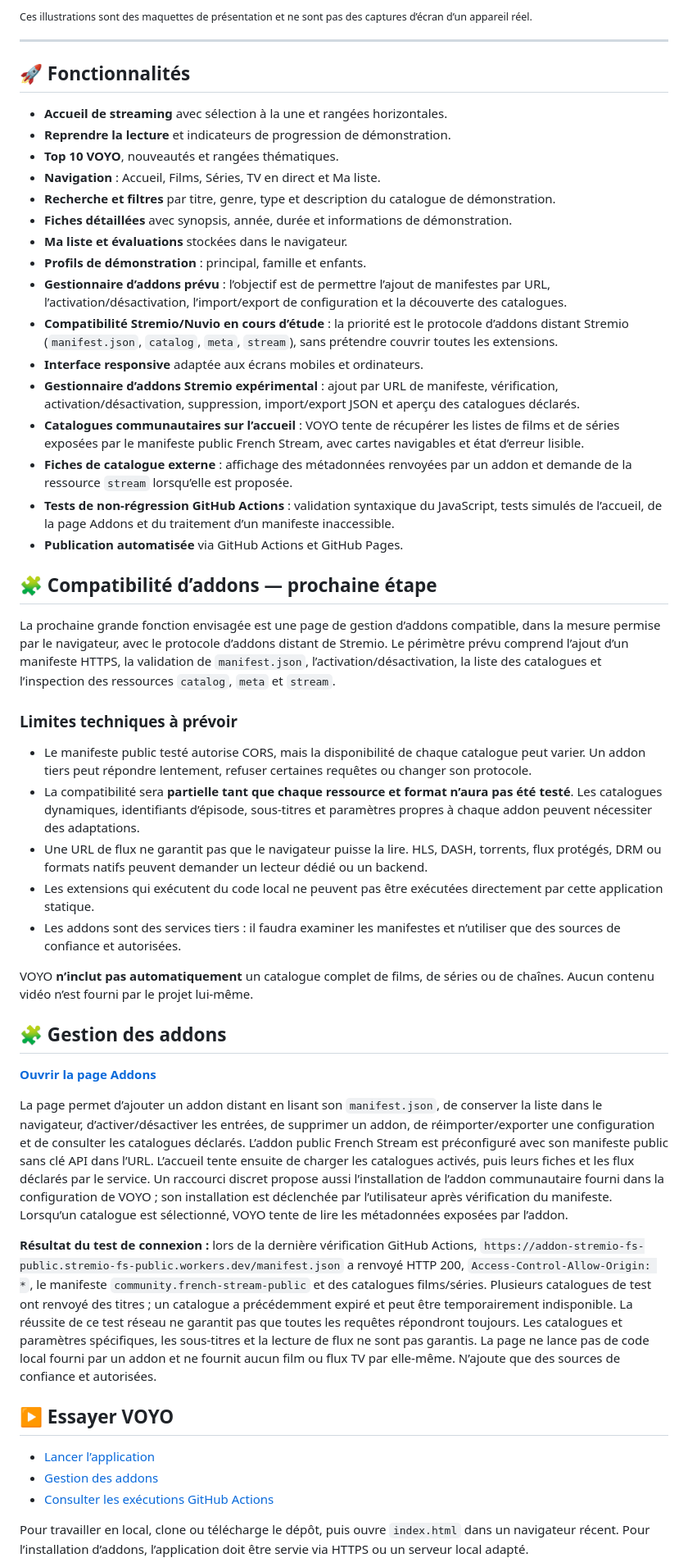
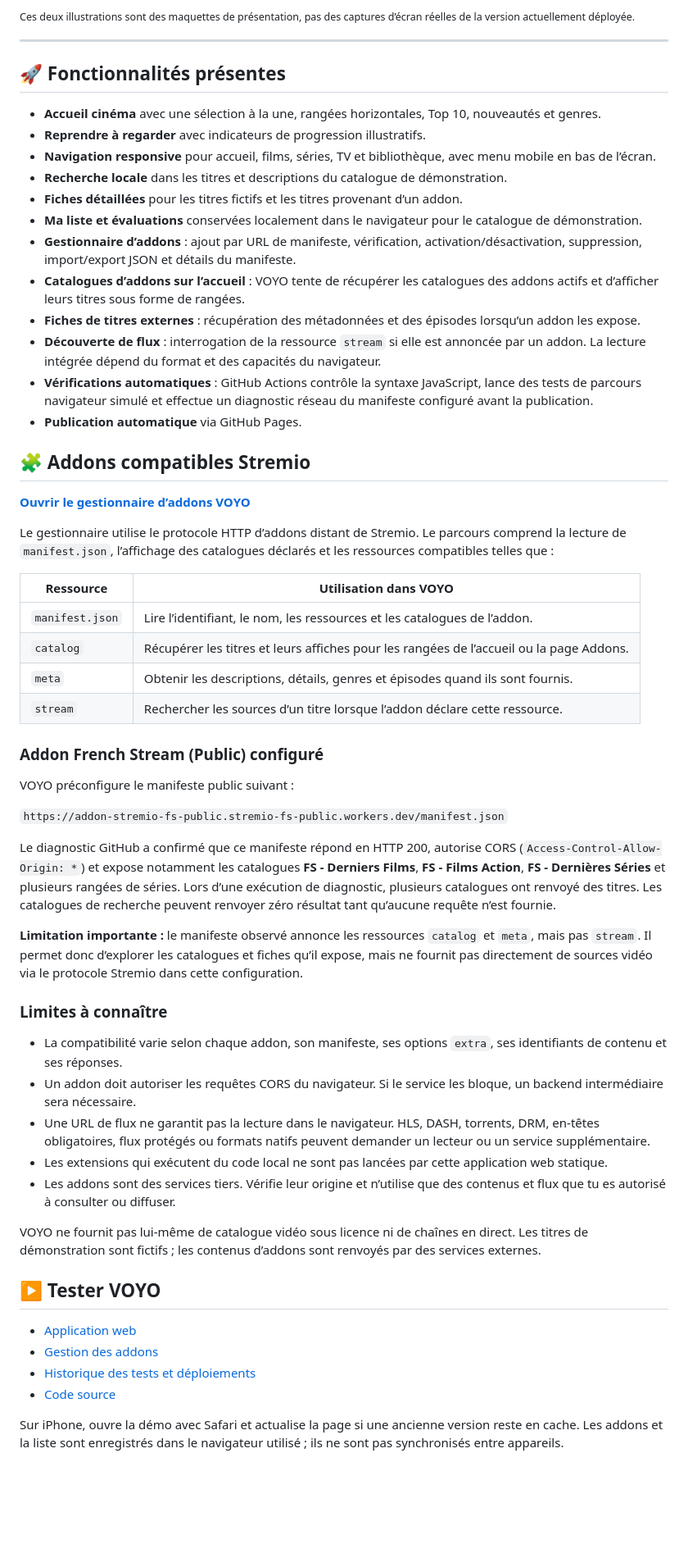
Before and after one commit to mansstyle59/voyo-streaming, a Markdown page: README.md, the part around one of its changes. Shown at 82% size. Drawn GitHub-style; blank space fills up the shorter version.

Commit message:
Document working addon catalog integration, tests and limitations

```diff
--- a/README.md
+++ b/README.md
@@ -34,55 +34,63 @@
 </p>
 
-<sub>Ces illustrations sont des maquettes de présentation et ne sont pas des captures d’écran d’un appareil réel.</sub>
+<sub>Ces deux illustrations sont des maquettes de présentation, pas des captures d’écran réelles de la version actuellement déployée.</sub>
 
 ---
 
-## 🚀 Fonctionnalités
+## 🚀 Fonctionnalités présentes
 
-- **Accueil de streaming** avec sélection à la une et rangées horizontales.
-- **Reprendre la lecture** et indicateurs de progression de démonstration.
-- **Top 10 VOYO**, nouveautés et rangées thématiques.
-- **Navigation** : Accueil, Films, Séries, TV en direct et Ma liste.
-- **Recherche et filtres** par titre, genre, type et description du catalogue de démonstration.
-- **Fiches détaillées** avec synopsis, année, durée et informations de démonstration.
-- **Ma liste et évaluations** stockées dans le navigateur.
-- **Profils de démonstration** : principal, famille et enfants.
-- **Gestionnaire d’addons prévu** : l’objectif est de permettre l’ajout de manifestes par URL, l’activation/désactivation, l’import/export de configuration et la découverte des catalogues.
-- **Compatibilité Stremio/Nuvio en cours d’étude** : la priorité est le protocole d’addons distant Stremio (`manifest.json`, `catalog`, `meta`, `stream`), sans prétendre couvrir toutes les extensions.
-- **Interface responsive** adaptée aux écrans mobiles et ordinateurs.
-- **Gestionnaire d’addons Stremio expérimental** : ajout par URL de manifeste, vérification, activation/désactivation, suppression, import/export JSON et aperçu des catalogues déclarés.
-- **Catalogues communautaires sur l’accueil** : VOYO tente de récupérer les listes de films et de séries exposées par le manifeste public French Stream, avec cartes navigables et état d’erreur lisible.
-- **Fiches de catalogue externe** : affichage des métadonnées renvoyées par un addon et demande de la ressource `stream` lorsqu’elle est proposée.
-- **Tests de non-régression GitHub Actions** : validation syntaxique du JavaScript, tests simulés de l’accueil, de la page Addons et du traitement d’un manifeste inaccessible.
-- **Publication automatisée** via GitHub Actions et GitHub Pages.
+- **Accueil cinéma** avec une sélection à la une, rangées horizontales, Top 10, nouveautés et genres.
+- **Reprendre à regarder** avec indicateurs de progression illustratifs.
+- **Navigation responsive** pour accueil, films, séries, TV et bibliothèque, avec menu mobile en bas de l’écran.
+- **Recherche locale** dans les titres et descriptions du catalogue de démonstration.
+- **Fiches détaillées** pour les titres fictifs et les titres provenant d’un addon.
+- **Ma liste et évaluations** conservées localement dans le navigateur pour le catalogue de démonstration.
+- **Gestionnaire d’addons** : ajout par URL de manifeste, vérification, activation/désactivation, suppression, import/export JSON et détails du manifeste.
+- **Catalogues d’addons sur l’accueil** : VOYO tente de récupérer les catalogues des addons actifs et d’afficher leurs titres sous forme de rangées.
+- **Fiches de titres externes** : récupération des métadonnées et des épisodes lorsqu’un addon les expose.
+- **Découverte de flux** : interrogation de la ressource `stream` si elle est annoncée par un addon. La lecture intégrée dépend du format et des capacités du navigateur.
+- **Vérifications automatiques** : GitHub Actions contrôle la syntaxe JavaScript, lance des tests de parcours navigateur simulé et effectue un diagnostic réseau du manifeste configuré avant la publication.
+- **Publication automatique** via GitHub Pages.
 
-## 🧩 Compatibilité d’addons — prochaine étape
+## 🧩 Addons compatibles Stremio
 
-La prochaine grande fonction envisagée est une page de gestion d’addons compatible, dans la mesure permise par le navigateur, avec le protocole d’addons distant de Stremio. Le périmètre prévu comprend l’ajout d’un manifeste HTTPS, la validation de `manifest.json`, l’activation/désactivation, la liste des catalogues et l’inspection des ressources `catalog`, `meta` et `stream`.
+**[Ouvrir le gestionnaire d’addons VOYO](https://mansstyle59.github.io/voyo-streaming/addons.html)**
 
-### Limites techniques à prévoir
+Le gestionnaire utilise le protocole HTTP d’addons distant de Stremio. Le parcours comprend la lecture de `manifest.json`, l’affichage des catalogues déclarés et les ressources compatibles telles que :
 
-- Le manifeste public testé autorise CORS, mais la disponibilité de chaque catalogue peut varier. Un addon tiers peut répondre lentement, refuser certaines requêtes ou changer son protocole.
-- La compatibilité sera **partielle tant que chaque ressource et format n’aura pas été testé**. Les catalogues dynamiques, identifiants d’épisode, sous-titres et paramètres propres à chaque addon peuvent nécessiter des adaptations.
-- Une URL de flux ne garantit pas que le navigateur puisse la lire. HLS, DASH, torrents, flux protégés, DRM ou formats natifs peuvent demander un lecteur dédié ou un backend.
-- Les extensions qui exécutent du code local ne peuvent pas être exécutées directement par cette application statique.
-- Les addons sont des services tiers : il faudra examiner les manifestes et n’utiliser que des sources de confiance et autorisées.
+| Ressource | Utilisation dans VOYO |
+|---|---|
+| `manifest.json` | Lire l’identifiant, le nom, les ressources et les catalogues de l’addon. |
+| `catalog` | Récupérer les titres et leurs affiches pour les rangées de l’accueil ou la page Addons. |
+| `meta` | Obtenir les descriptions, détails, genres et épisodes quand ils sont fournis. |
+| `stream` | Rechercher les sources d’un titre lorsque l’addon déclare cette ressource. |
 
-VOYO **n’inclut pas automatiquement** un catalogue complet de films, de séries ou de chaînes. Aucun contenu vidéo n’est fourni par le projet lui-même.
+### Addon French Stream (Public) configuré
 
-## 🧩 Gestion des addons
+VOYO préconfigure le manifeste public suivant :
 
-**[Ouvrir la page Addons](https://mansstyle59.github.io/voyo-streaming/addons.html)**
+`https://addon-stremio-fs-public.stremio-fs-public.workers.dev/manifest.json`
 
-La page permet d’ajouter un addon distant en lisant son `manifest.json`, de conserver la liste dans le navigateur, d’activer/désactiver les entrées, de supprimer un addon, de réimporter/exporter une configuration et de consulter les catalogues déclarés. L’addon public French Stream est préconfiguré avec son manifeste public sans clé API dans l’URL. L’accueil tente ensuite de charger les catalogues activés, puis leurs fiches et les flux déclarés par le service. Un raccourci discret propose aussi l’installation de l’addon communautaire fourni dans la configuration de VOYO ; son installation est déclenchée par l’utilisateur après vérification du manifeste. Lorsqu’un catalogue est sélectionné, VOYO tente de lire les métadonnées exposées par l’addon.
+Le diagnostic GitHub a confirmé que ce manifeste répond en HTTP 200, autorise CORS (`Access-Control-Allow-Origin: *`) et expose notamment les catalogues **FS - Derniers Films**, **FS - Films Action**, **FS - Dernières Séries** et plusieurs rangées de séries. Lors d’une exécution de diagnostic, plusieurs catalogues ont renvoyé des titres. Les catalogues de recherche peuvent renvoyer zéro résultat tant qu’aucune requête n’est fournie.
 
-**Résultat du test de connexion :** lors de la dernière vérification GitHub Actions, `https://addon-stremio-fs-public.stremio-fs-public.workers.dev/manifest.json` a renvoyé HTTP 200, `Access-Control-Allow-Origin: *`, le manifeste `community.french-stream-public` et des catalogues films/séries. Plusieurs catalogues de test ont renvoyé des titres ; un catalogue a précédemment expiré et peut être temporairement indisponible. La réussite de ce test réseau ne garantit pas que toutes les requêtes répondront toujours. Les catalogues et paramètres spécifiques, les sous-titres et la lecture de flux ne sont pas garantis. La page ne lance pas de code local fourni par un addon et ne fournit aucun film ou flux TV par elle-même. N’ajoute que des sources de confiance et autorisées.
+**Limitation importante :** le manifeste observé annonce les ressources `catalog` et `meta`, mais pas `stream`. Il permet donc d’explorer les catalogues et fiches qu’il expose, mais ne fournit pas directement de sources vidéo via le protocole Stremio dans cette configuration.
 
-## ▶ Essayer VOYO
+### Limites à connaître
 
-- [Lancer l’application](https://mansstyle59.github.io/voyo-streaming/)
+- La compatibilité varie selon chaque addon, son manifeste, ses options `extra`, ses identifiants de contenu et ses réponses.
+- Un addon doit autoriser les requêtes CORS du navigateur. Si le service les bloque, un backend intermédiaire sera nécessaire.
+- Une URL de flux ne garantit pas la lecture dans le navigateur. HLS, DASH, torrents, DRM, en-têtes obligatoires, flux protégés ou formats natifs peuvent demander un lecteur ou un service supplémentaire.
+- Les extensions qui exécutent du code local ne sont pas lancées par cette application web statique.
+- Les addons sont des services tiers. Vérifie leur origine et n’utilise que des contenus et flux que tu es autorisé à consulter ou diffuser.
+
+VOYO ne fournit pas lui-même de catalogue vidéo sous licence ni de chaînes en direct. Les titres de démonstration sont fictifs ; les contenus d’addons sont renvoyés par des services externes.
+
+## ▶ Tester VOYO
+
+- [Application web](https://mansstyle59.github.io/voyo-streaming/)
 - [Gestion des addons](https://mansstyle59.github.io/voyo-streaming/addons.html)
-- [Consulter les exécutions GitHub Actions](https://github.com/mansstyle59/voyo-streaming/actions)
+- [Historique des tests et déploiements](https://github.com/mansstyle59/voyo-streaming/actions)
+- [Code source](https://github.com/mansstyle59/voyo-streaming)
 
-Pour travailler en local, clone ou télécharge le dépôt, puis ouvre `index.html` dans un navigateur récent. Pour l’installation d’addons, l’application doit être servie via HTTPS ou un serveur local adapté.
+Sur iPhone, ouvre la démo avec Safari et actualise la page si une ancienne version reste en cache. Les addons et la liste sont enregistrés dans le navigateur utilisé ; ils ne sont pas synchronisés entre appareils.
 
```
Also changed, not shown: other parts of README.md (+31 -21 lines).
